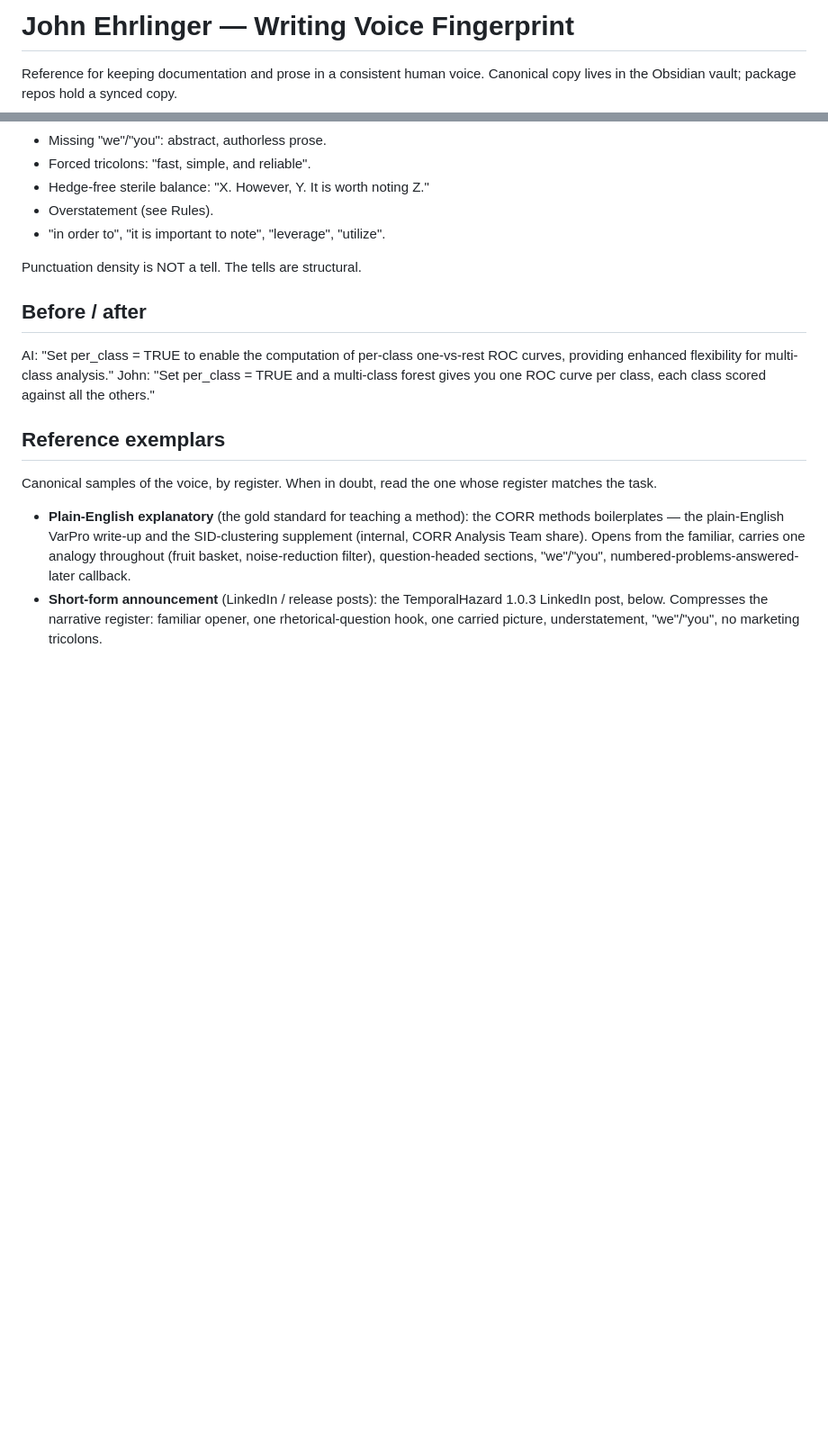
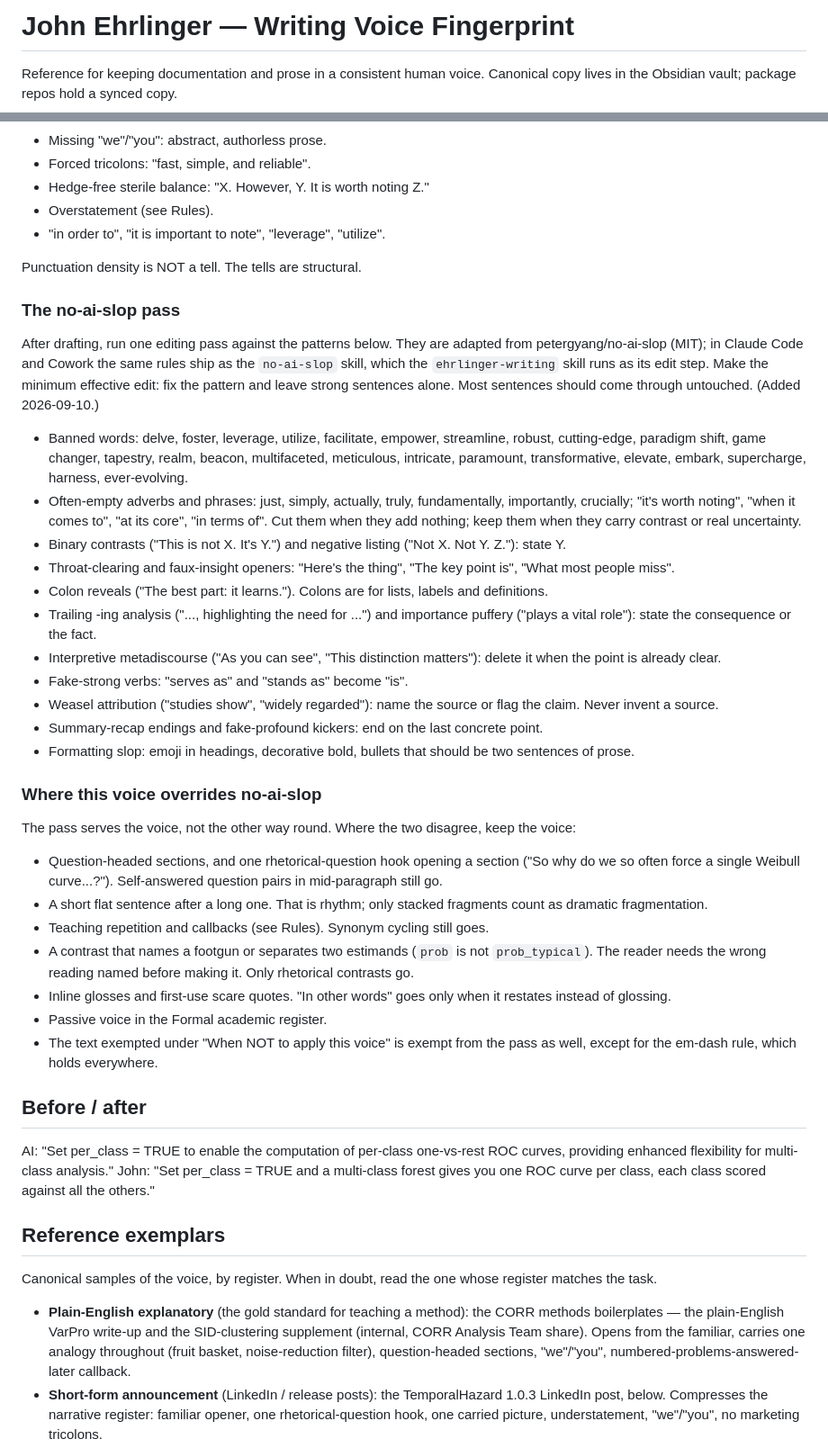
Before and after one commit to ehrlinger/hvtiRimputation, a Markdown page: .claude/house-style.md, 2 parts joined by grey strips. Shown at 90% size. GitHub-like rendering; blank space fills up the shorter version.

Commit message:
chore: recompose the house style artifact
Co-Authored-By: Claude Opus 5 <noreply@anthropic.com>

```diff
--- a/.claude/house-style.md
+++ b/.claude/house-style.md
@@ -10,7 +10,7 @@
   profile:         package-internal
   default persona: (a)
   sources:
-    writing-voice.md               sha256:15e75ca9cb97
+    writing-voice.md               sha256:71b8ba2fc9b0
     writing-reader-profile.md      sha256:5131ade189c9
     writing-context.md             sha256:51f197dc0c97
     r-package-structure.md         sha256:cc35f4c2e152
@@ -101,6 +101,61 @@ convention.
 - "in order to", "it is important to note", "leverage", "utilize".
 
 Punctuation density is NOT a tell. The tells are structural.
+
+### The no-ai-slop pass
+
+After drafting, run one editing pass against the patterns below. They are
+adapted from petergyang/no-ai-slop (MIT); in Claude Code and Cowork the same
+rules ship as the `no-ai-slop` skill, which the `ehrlinger-writing` skill runs
+as its edit step. Make the minimum effective edit: fix the pattern and leave
+strong sentences alone. Most sentences should come through untouched. (Added
+2026-09-10.)
+
+- Banned words: delve, foster, leverage, utilize, facilitate, empower,
+  streamline, robust, cutting-edge, paradigm shift, game changer, tapestry,
+  realm, beacon, multifaceted, meticulous, intricate, paramount, transformative,
+  elevate, embark, supercharge, harness, ever-evolving.
+- Often-empty adverbs and phrases: just, simply, actually, truly,
+  fundamentally, importantly, crucially; "it's worth noting", "when it comes
+  to", "at its core", "in terms of". Cut them when they add nothing; keep them
+  when they carry contrast or real uncertainty.
+- Binary contrasts ("This is not X. It's Y.") and negative listing ("Not X.
+  Not Y. Z."): state Y.
+- Throat-clearing and faux-insight openers: "Here's the thing", "The key point
+  is", "What most people miss".
+- Colon reveals ("The best part: it learns."). Colons are for lists, labels and
+  definitions.
+- Trailing -ing analysis ("..., highlighting the need for ...") and importance
+  puffery ("plays a vital role"): state the consequence or the fact.
+- Interpretive metadiscourse ("As you can see", "This distinction matters"):
+  delete it when the point is already clear.
+- Fake-strong verbs: "serves as" and "stands as" become "is".
+- Weasel attribution ("studies show", "widely regarded"): name the source or
+  flag the claim. Never invent a source.
+- Summary-recap endings and fake-profound kickers: end on the last concrete
+  point.
+- Formatting slop: emoji in headings, decorative bold, bullets that should be
+  two sentences of prose.
+
+### Where this voice overrides no-ai-slop
+
+The pass serves the voice, not the other way round. Where the two disagree,
+keep the voice:
+
+- Question-headed sections, and one rhetorical-question hook opening a section
+  ("So why do we so often force a single Weibull curve...?"). Self-answered
+  question pairs in mid-paragraph still go.
+- A short flat sentence after a long one. That is rhythm; only stacked
+  fragments count as dramatic fragmentation.
+- Teaching repetition and callbacks (see Rules). Synonym cycling still goes.
+- A contrast that names a footgun or separates two estimands (`prob` is not
+  `prob_typical`). The reader needs the wrong reading named before making it.
+  Only rhetorical contrasts go.
+- Inline glosses and first-use scare quotes. "In other words" goes only when
+  it restates instead of glossing.
+- Passive voice in the Formal academic register.
+- The text exempted under "When NOT to apply this voice" is exempt from the
+  pass as well, except for the em-dash rule, which holds everywhere.
 
 ## Before / after
 
```
